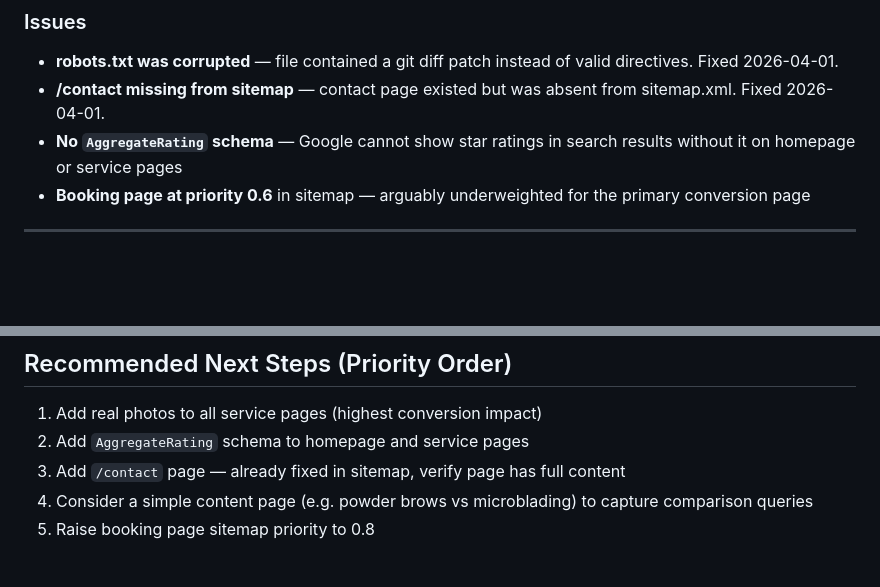
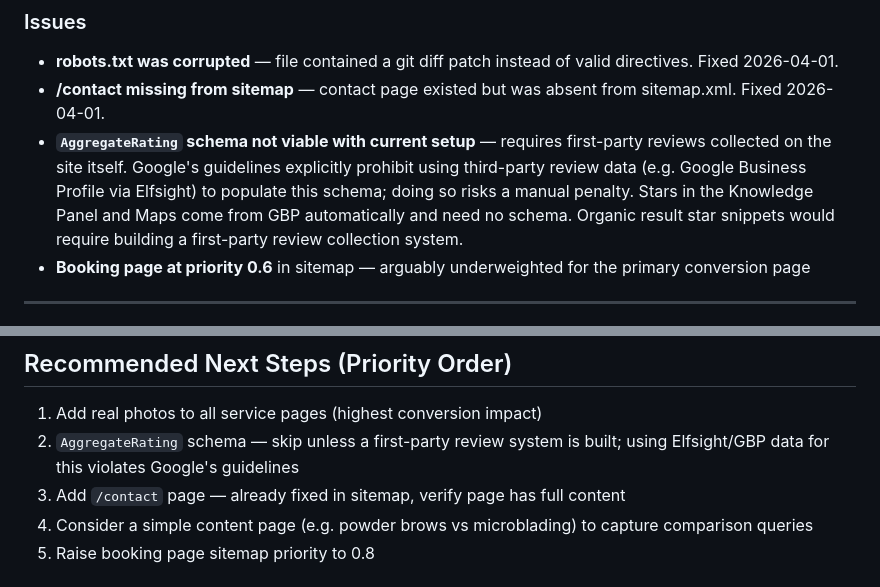
Before and after one commit to alcxyz/annaetattoo.github.io, a Markdown page: docs/seo-assessment-2026-04-01.md, 2 parts joined by grey strips. Drawn GitHub-style; blank space fills up the shorter version.

Commit message:
clarify AggregateRating schema guidance in SEO assessment
AggregateRating is not viable with third-party review sources (GBP/Elfsight)
per Google's structured data guidelines; updated assessment accordingly.

Co-Authored-By: Claude Sonnet 4.6 <noreply@anthropic.com>

```diff
--- a/docs/seo-assessment-2026-04-01.md
+++ b/docs/seo-assessment-2026-04-01.md
@@ -23,7 +23,7 @@
 ### Issues
 - **robots.txt was corrupted** — file contained a git diff patch instead of valid directives. Fixed 2026-04-01.
 - **/contact missing from sitemap** — contact page existed but was absent from sitemap.xml. Fixed 2026-04-01.
-- **No `AggregateRating` schema** — Google cannot show star ratings in search results without it on homepage or service pages
+- **`AggregateRating` schema not viable with current setup** — requires first-party reviews collected on the site itself. Google's guidelines explicitly prohibit using third-party review data (e.g. Google Business Profile via Elfsight) to populate this schema; doing so risks a manual penalty. Stars in the Knowledge Panel and Maps come from GBP automatically and need no schema. Organic result star snippets would require building a first-party review collection system.
 - **Booking page at priority 0.6** in sitemap — arguably underweighted for the primary conversion page
 
 ---
@@ -70,7 +70,7 @@
 ## Recommended Next Steps (Priority Order)
 
 1. Add real photos to all service pages (highest conversion impact)
-2. Add `AggregateRating` schema to homepage and service pages
+2. `AggregateRating` schema — skip unless a first-party review system is built; using Elfsight/GBP data for this violates Google's guidelines
 3. Add `/contact` page — already fixed in sitemap, verify page has full content
 4. Consider a simple content page (e.g. powder brows vs microblading) to capture comparison queries
 5. Raise booking page sitemap priority to 0.8
```
